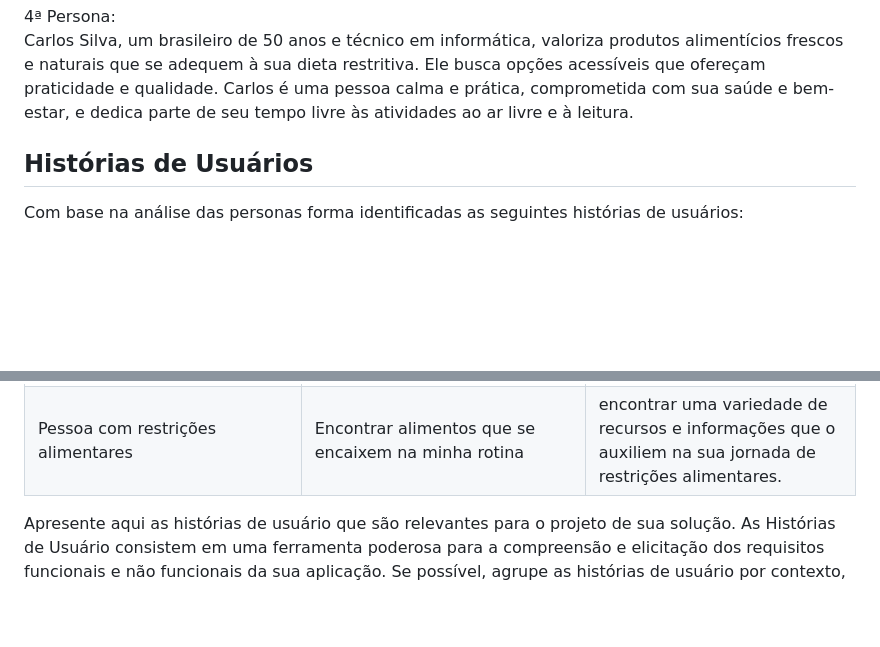
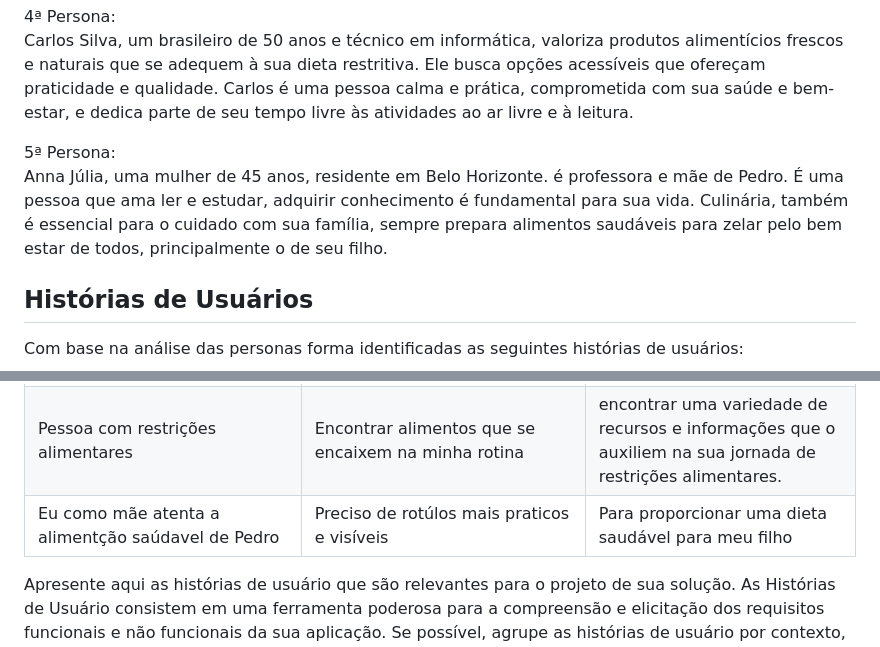
Before and after one commit to ICEI-PUC-Minas-PMV-SI/pmv-si-2024-1-pe1-t2-rotulocerto, a Markdown page: docs/especification.md, 2 parts joined by grey strips. GitHub-like rendering; blank space fills up the shorter version.

```diff
--- a/docs/especification.md
+++ b/docs/especification.md
@@ -20,6 +20,9 @@ Roberto Marinho, 28 anos e sobrepeso, é um médico plantonista que trabalha mui
 4ª Persona: <br />
 Carlos Silva, um brasileiro de 50 anos e técnico em informática, valoriza produtos alimentícios frescos e naturais que se adequem à sua dieta restritiva. Ele busca opções acessíveis que ofereçam praticidade e qualidade. Carlos é uma pessoa calma e prática, comprometida com sua saúde e bem-estar, e dedica parte de seu tempo livre às atividades ao ar livre e à leitura.
 
+5ª Persona: <br />
+Anna Júlia, uma mulher de 45 anos, residente em Belo Horizonte. é professora e mãe de Pedro. É uma pessoa que ama ler e estudar, adquirir conhecimento é fundamental para sua vida. Culinária, também é essencial para o cuidado com sua família, sempre prepara alimentos saudáveis para zelar pelo bem estar de todos, principalmente o de seu filho.
+
 
 ## Histórias de Usuários
 
@@ -31,6 +34,7 @@ Com base na análise das personas forma identificadas as seguintes histórias de
 |João Oliveira| Buscar alimentos que contenham selênio e ômega-3| Ter uma rapida recuperação muscular |
 | Usuário, um médico sobrepeso com a vida corrida, estou preocupado se minha saúde não vai piorar no dia de amanhã | Consumir alimentos mais saudáveis, porém práticos, que eu consiga encaixar na minha rotina | Que eu possa começar a cuidar de mim e conseguir viver durante longos anos. |
 | Pessoa com restrições alimentares | Encontrar alimentos que se encaixem na minha rotina | encontrar uma variedade de recursos e informações que o auxiliem na sua jornada de restrições alimentares. |
+| Eu como mãe atenta a alimentção saúdavel de Pedro | Preciso de rotúlos mais praticos e visíveis | Para proporcionar uma dieta saudável para meu filho |
 
 Apresente aqui as histórias de usuário que são relevantes para o projeto de sua solução. As Histórias de Usuário consistem em uma ferramenta poderosa para a compreensão e elicitação dos requisitos funcionais e não funcionais da sua aplicação. Se possível, agrupe as histórias de usuário por contexto, para facilitar consultas recorrentes à essa parte do documento.
 
```
